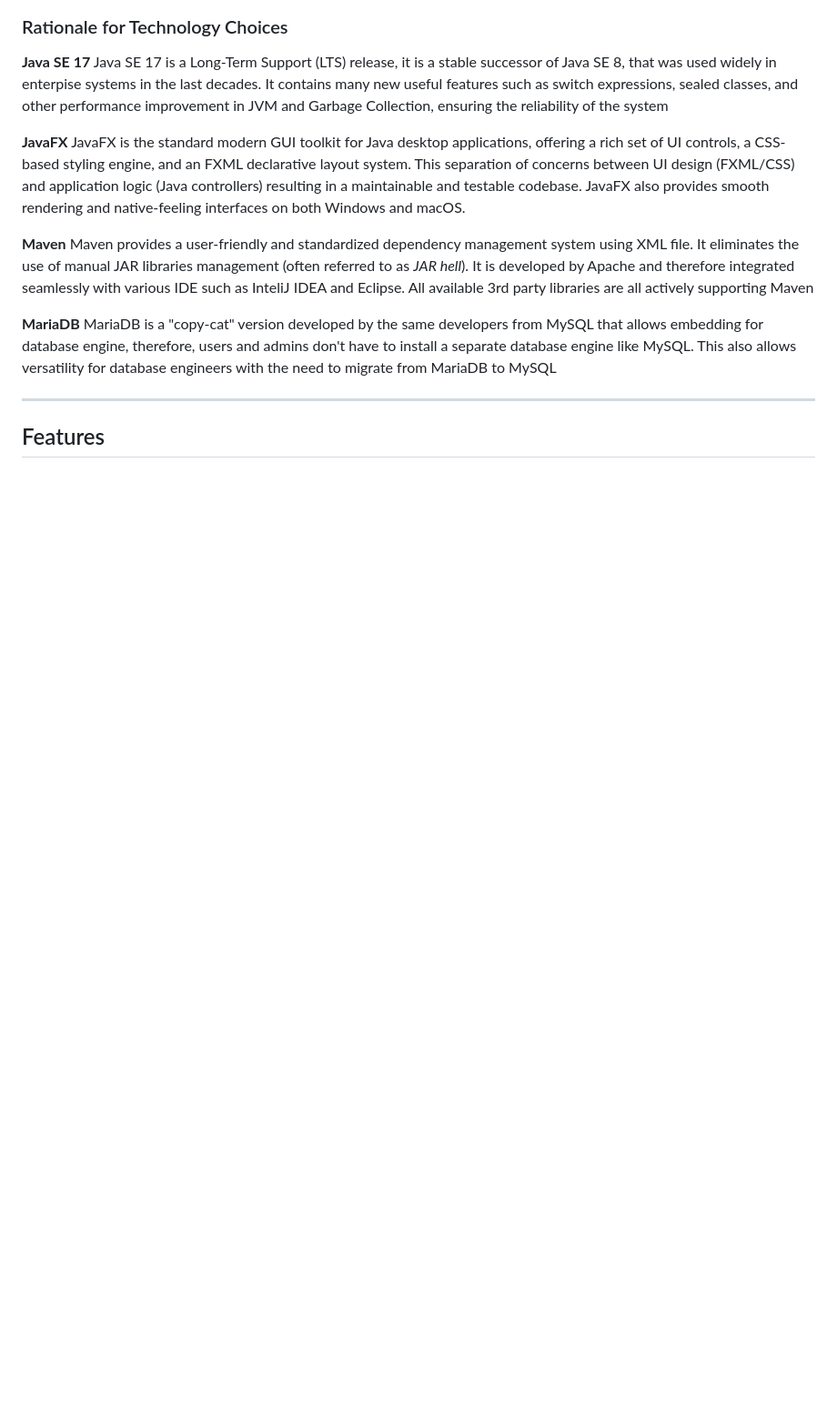
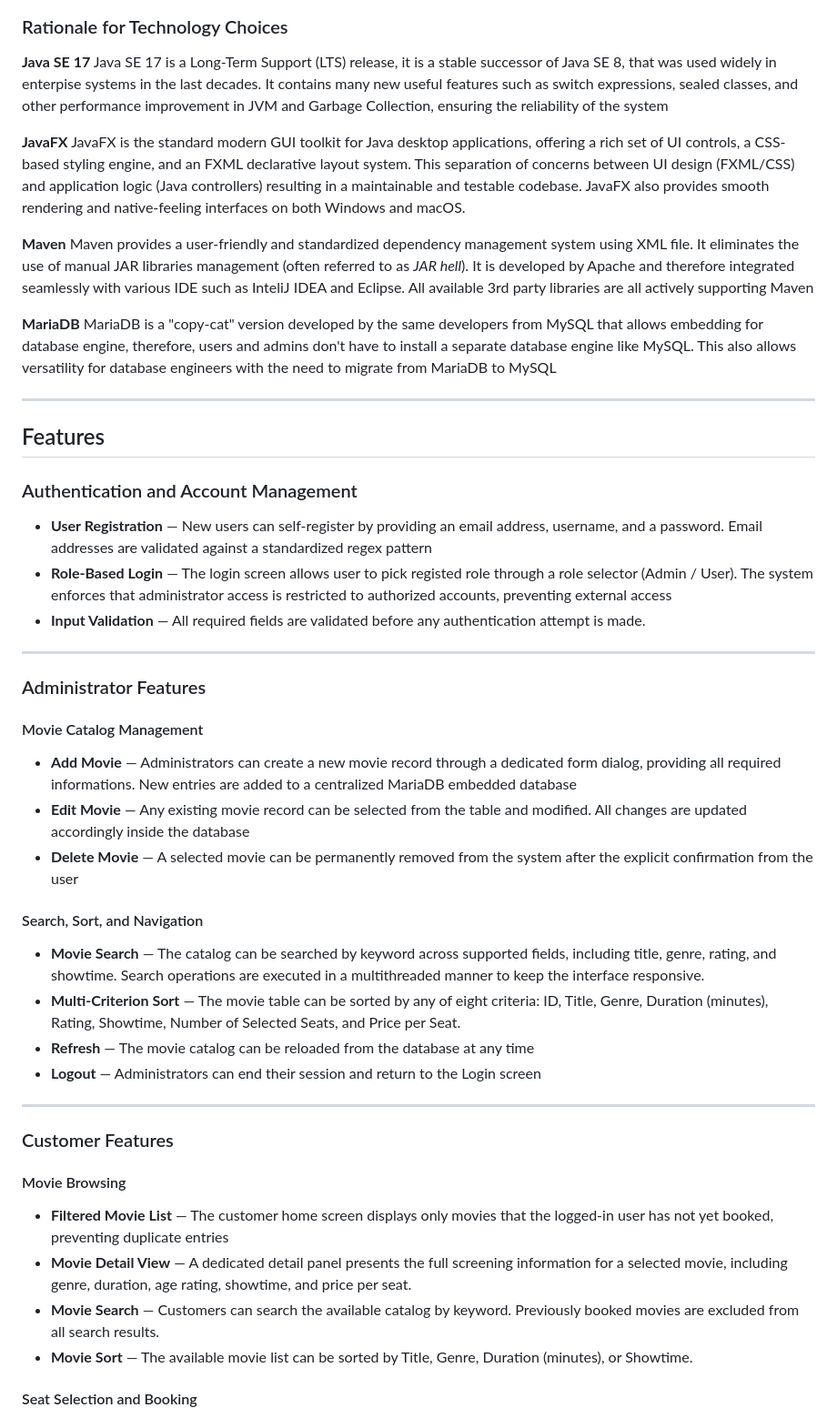
Before and after one commit to MaiDinhVinh/Ketchup, a Markdown page: README.md, the part around one of its changes. Shown at 91% size. GitHub-like rendering; blank space fills up the shorter version.

```diff
--- a/README.md
+++ b/README.md
@@ -60,4 +60,35 @@ MariaDB is a "copy-cat" version developed by the same developers from MySQL that
 
 ## Features
 
-<!-- TODO: Fill in the feature list -->
+### Authentication and Account Management
+
+- **User Registration** — New users can self-register by providing an email address, username, and a password. Email addresses are validated against a standardized regex pattern
+- **Role-Based Login** — The login screen allows user to pick registed role through a role selector (Admin / User). The system enforces that administrator access is restricted to authorized accounts, preventing external access
+- **Input Validation** — All required fields are validated before any authentication attempt is made.
+---
+
+### Administrator Features
+
+#### Movie Catalog Management
+
+- **Add Movie** — Administrators can create a new movie record through a dedicated form dialog, providing all required informations. New entries are added to a centralized MariaDB embedded database
+- **Edit Movie** — Any existing movie record can be selected from the table and modified. All changes are updated accordingly inside the database
+- **Delete Movie** — A selected movie can be permanently removed from the system after the explicit confirmation from the user
+#### Search, Sort, and Navigation
+
+- **Movie Search** — The catalog can be searched by keyword across supported fields, including title, genre, rating, and showtime. Search operations are executed in a multithreaded manner to keep the interface responsive.
+- **Multi-Criterion Sort** — The movie table can be sorted by any of eight criteria: ID, Title, Genre, Duration (minutes), Rating, Showtime, Number of Selected Seats, and Price per Seat.
+- **Refresh** — The movie catalog can be reloaded from the database at any time
+- **Logout** — Administrators can end their session and return to the Login screen
+---
+
+### Customer Features
+
+#### Movie Browsing
+
+- **Filtered Movie List** — The customer home screen displays only movies that the logged-in user has not yet booked, preventing duplicate entries
+- **Movie Detail View** — A dedicated detail panel presents the full screening information for a selected movie, including genre, duration, age rating, showtime, and price per seat.
+- **Movie Search** — Customers can search the available catalog by keyword. Previously booked movies are excluded from all search results.
+- **Movie Sort** — The available movie list can be sorted by Title, Genre, Duration (minutes), or Showtime.
+#### Seat Selection and Booking
+
```
Also changed, not shown: other parts of README.md (+18 -1 lines).
